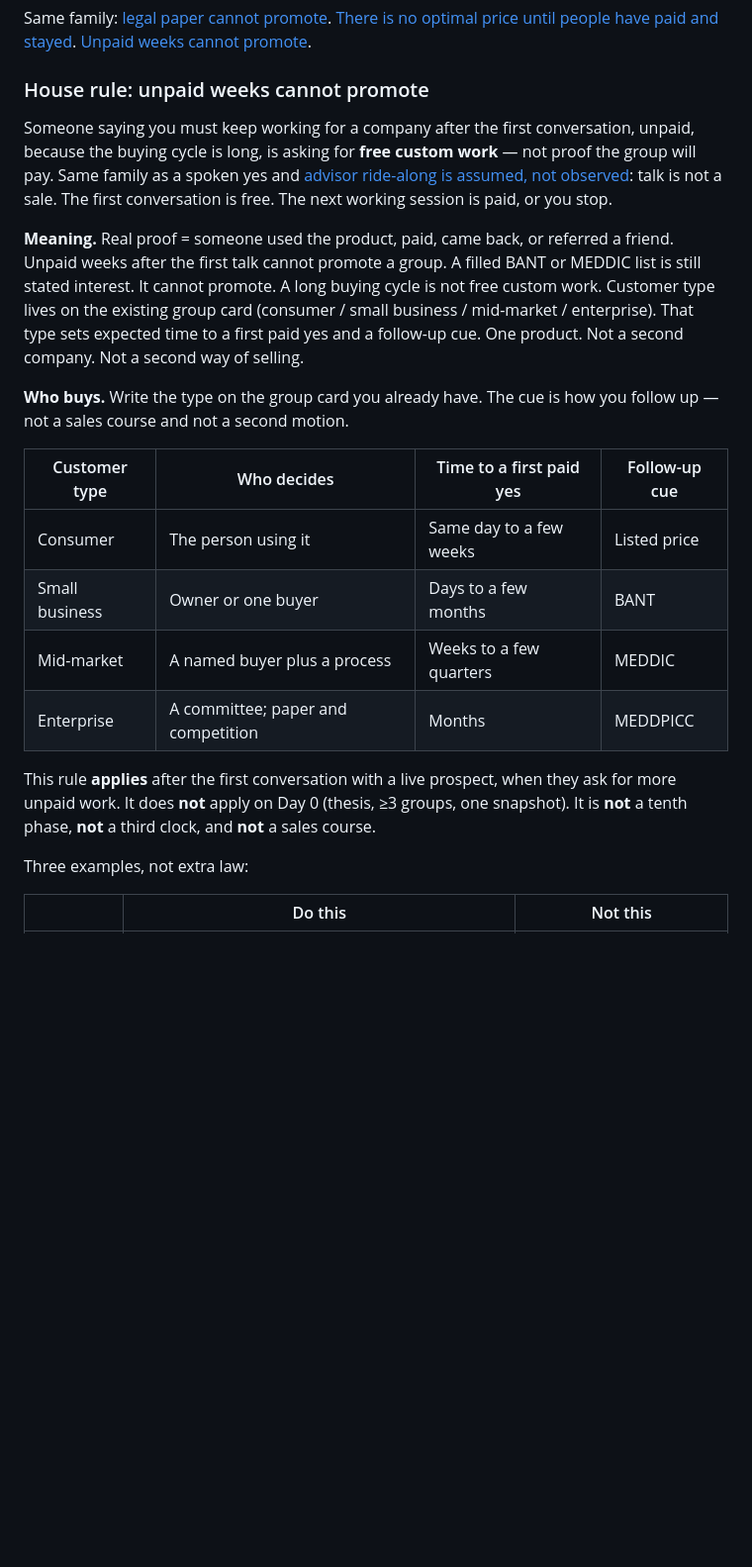
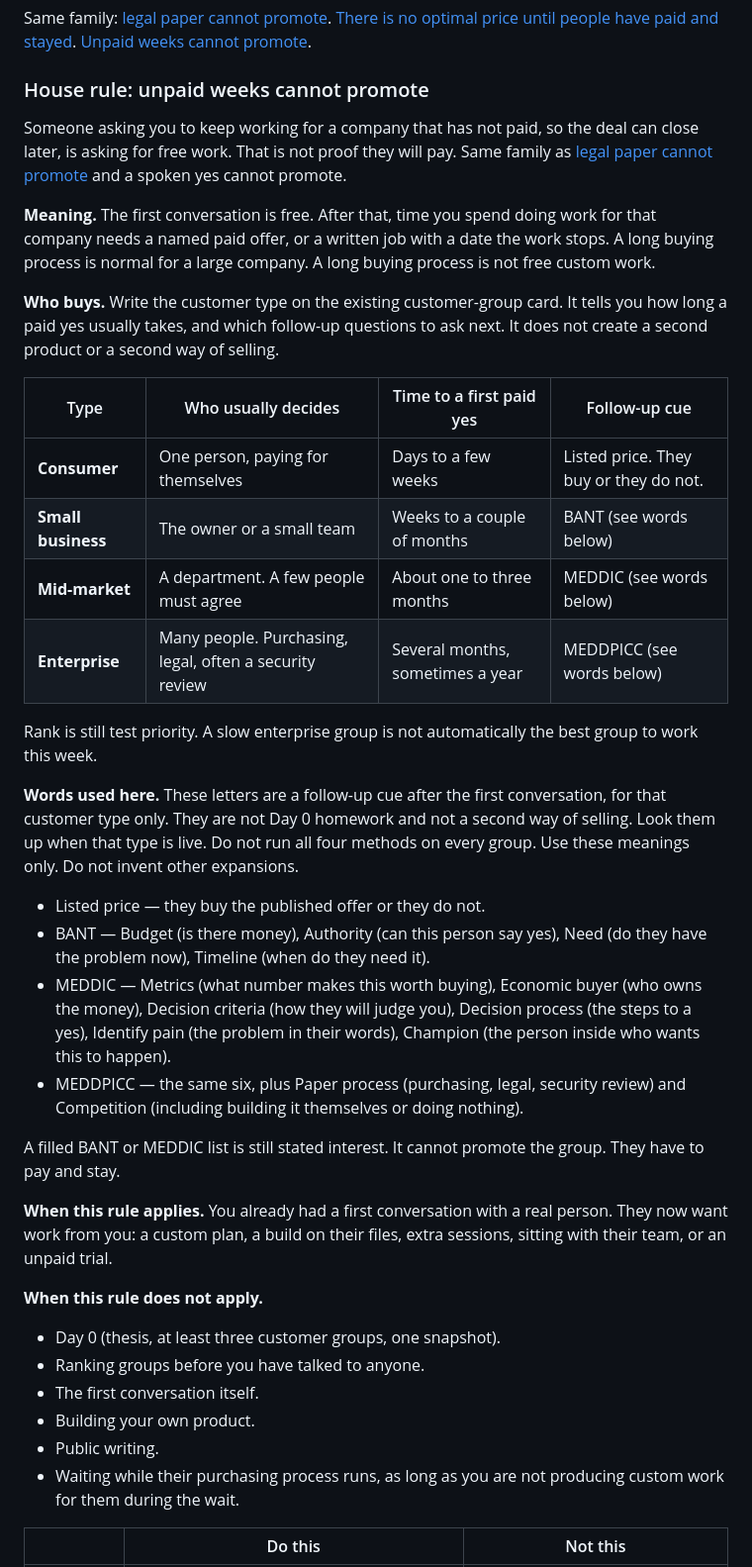
Before and after one commit to ivelin/bootstrap, a Markdown page: company-os/operating-system.md, the part around one of its changes. Shown at 99% size. Rendered like a GitHub page; blank space fills up the shorter version.

Commit message:
docs(2.8.13): replace unpaid-weeks house-rule body with exact essay
Keep the heading and surrounding OS pins. Swap only the unpaid-weeks
body through the Same family line for the founder-supplied text.

Co-authored-by: Ivelin Ivanov <ivelin@users.noreply.github.com>

```diff
--- a/company-os/operating-system.md
+++ b/company-os/operating-system.md
@@ -1171,22 +1171,39 @@ Same family: [legal paper cannot promote](#house-rule-legal-paper-cannot-promote
 
 ### House rule: unpaid weeks cannot promote
 
-Someone saying you must keep working for a company after the first conversation, unpaid, because the buying cycle is long, is asking for **free custom work** — not proof the group will pay. Same family as a spoken yes and [advisor ride-along is assumed, not observed](#house-rule-advisor-ride-along-is-assumed-not-observed): talk is not a sale. The first conversation is free. The next working session is paid, or you stop.
-
-**Meaning.** Real proof = someone used the product, paid, came back, or referred a friend. Unpaid weeks after the first talk cannot promote a group. A filled BANT or MEDDIC list is still stated interest. It cannot promote. A long buying cycle is not free custom work. Customer type lives on the existing group card (consumer / small business / mid-market / enterprise). That type sets expected time to a first paid yes and a follow-up cue. One product. Not a second company. Not a second way of selling.
-
-**Who buys.** Write the type on the group card you already have. The cue is how you follow up — not a sales course and not a second motion.
-
-| Customer type | Who decides | Time to a first paid yes | Follow-up cue |
-|---------------|-------------|--------------------------|---------------|
-| Consumer | The person using it | Same day to a few weeks | Listed price |
-| Small business | Owner or one buyer | Days to a few months | BANT |
-| Mid-market | A named buyer plus a process | Weeks to a few quarters | MEDDIC |
-| Enterprise | A committee; paper and competition | Months | MEDDPICC |
-
-This rule **applies** after the first conversation with a live prospect, when they ask for more unpaid work. It does **not** apply on Day 0 (thesis, ≥3 groups, one snapshot). It is **not** a tenth phase, **not** a third clock, and **not** a sales course.
-
-Three examples, not extra law:
+Someone asking you to keep working for a company that has not paid, so the deal can close later, is asking for free work. That is not proof they will pay. Same family as [legal paper cannot promote](#house-rule-legal-paper-cannot-promote) and a spoken yes cannot promote.
+
+**Meaning.** The first conversation is free. After that, time you spend doing work for that company needs a named paid offer, or a written job with a date the work stops. A long buying process is normal for a large company. A long buying process is not free custom work.
+
+**Who buys.** Write the customer type on the existing customer-group card. It tells you how long a paid yes usually takes, and which follow-up questions to ask next. It does not create a second product or a second way of selling.
+
+| Type | Who usually decides | Time to a first paid yes | Follow-up cue |
+|------|---------------------|--------------------------|---------------|
+| **Consumer** | One person, paying for themselves | Days to a few weeks | Listed price. They buy or they do not. |
+| **Small business** | The owner or a small team | Weeks to a couple of months | BANT (see words below) |
+| **Mid-market** | A department. A few people must agree | About one to three months | MEDDIC (see words below) |
+| **Enterprise** | Many people. Purchasing, legal, often a security review | Several months, sometimes a year | MEDDPICC (see words below) |
+
+Rank is still test priority. A slow enterprise group is not automatically the best group to work this week.
+
+**Words used here.** These letters are a follow-up cue after the first conversation, for that customer type only. They are not Day 0 homework and not a second way of selling. Look them up when that type is live. Do not run all four methods on every group. Use these meanings only. Do not invent other expansions.
+
+- Listed price — they buy the published offer or they do not.
+- BANT — Budget (is there money), Authority (can this person say yes), Need (do they have the problem now), Timeline (when do they need it).
+- MEDDIC — Metrics (what number makes this worth buying), Economic buyer (who owns the money), Decision criteria (how they will judge you), Decision process (the steps to a yes), Identify pain (the problem in their words), Champion (the person inside who wants this to happen).
+- MEDDPICC — the same six, plus Paper process (purchasing, legal, security review) and Competition (including building it themselves or doing nothing).
+
+A filled BANT or MEDDIC list is still stated interest. It cannot promote the group. They have to pay and stay.
+
+**When this rule applies.** You already had a first conversation with a real person. They now want work from you: a custom plan, a build on their files, extra sessions, sitting with their team, or an unpaid trial.
+
+**When this rule does not apply.**
+- Day 0 (thesis, at least three customer groups, one snapshot).
+- Ranking groups before you have talked to anyone.
+- The first conversation itself.
+- Building your own product.
+- Public writing.
+- Waiting while their purchasing process runs, as long as you are not producing custom work for them during the wait.
 
 | | Do this | Not this |
 |--|---------|----------|
```
Also changed, not shown: other parts of company-os/operating-system.md (+13 -7 lines).
